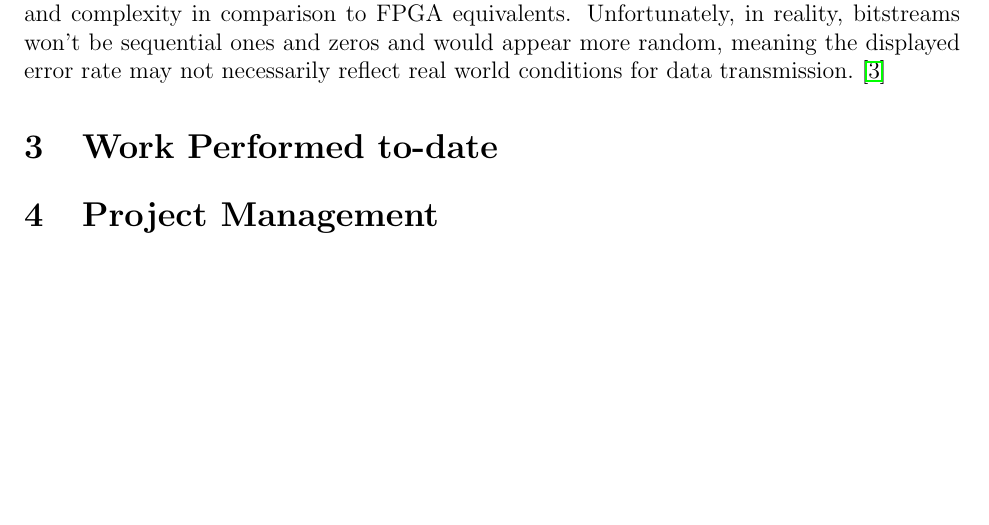
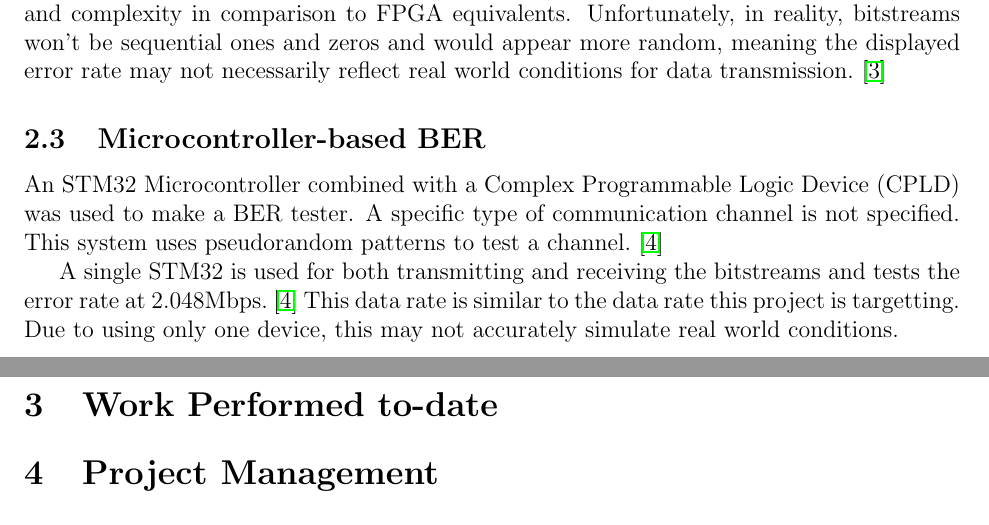
Before and after one commit to vishvish2/BERT_FPGA, a LaTeX document (Interim_Report/BERT_Interim_Report.tex): part of page 4 of 5 before the commit and two parts of pages 4 and 5 of 5 after it, the two joined at a grey line, cut so that both start at the same text, the shorter picture padded with empty space. Compiled offline with pdfLaTeX.

Commit message:
Updated literature review with MC BER

```diff
--- a/Interim_Report/BERT_Interim_Report.tex
+++ b/Interim_Report/BERT_Interim_Report.tex
@@ -80,6 +80,15 @@
             This system has significantly lower cost and complexity in comparison to FPGA equivalents.
             Unfortunately, in reality, bitstreams won't be sequential ones and zeros and would appear more random, meaning the displayed error rate may not necessarily reflect real world conditions for data transmission.~\cite{SChatterjee2023}
 
+        \subsection{Microcontroller-based BER}
+            An STM32 Microcontroller combined with a Complex Programmable Logic Device (CPLD) was used to make a BER tester.
+            A specific type of communication channel is not specified.
+            This system uses pseudorandom patterns to test a channel.~\cite{NMarda2014}
+
+            A single STM32 is used for both transmitting and receiving the bitstreams and tests the error rate at 2.048Mbps.~\cite{NMarda2014}
+            This data rate is similar to the data rate this project is targetting.
+            Due to using only one device, this may not accurately simulate real world conditions.
+
 
     \section{Work Performed to-date}
 
```
Also changed, not shown: Interim_Report/BERT_Interim_Report.pdf.
